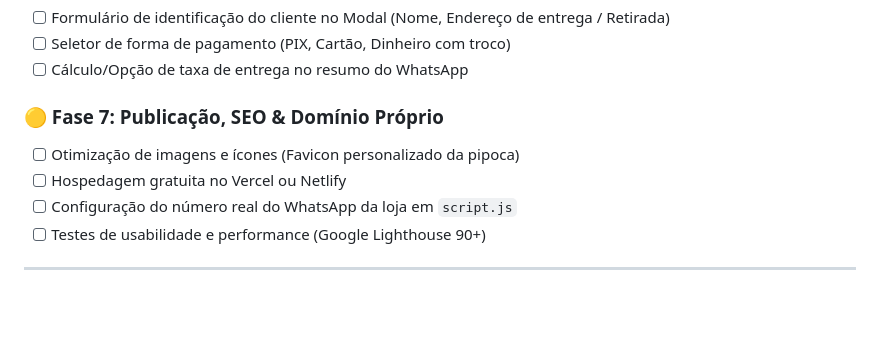
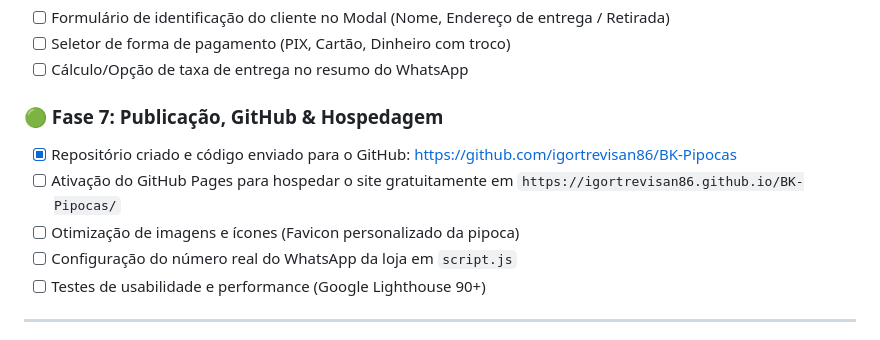
Before and after one commit to igortrevisan86/BK-Pipocas, a Markdown page: IMPLANTACAO_PIPOCA.md, the part around the change. Rendered like a GitHub page; blank space fills up the shorter version.

Commit message:
Update IMPLANTACAO_PIPOCA.md with GitHub repository link

```diff
--- a/IMPLANTACAO_PIPOCA.md
+++ b/IMPLANTACAO_PIPOCA.md
@@ -48,9 +48,10 @@ Este documento contém o planejamento completo, cronograma por fases e checklist
 - [ ] Seletor de forma de pagamento (PIX, Cartão, Dinheiro com troco)
 - [ ] Cálculo/Opção de taxa de entrega no resumo do WhatsApp
 
-### 🟡 Fase 7: Publicação, SEO & Domínio Próprio
+### 🟢 Fase 7: Publicação, GitHub & Hospedagem
+- [x] Repositório criado e código enviado para o GitHub: [https://github.com/igortrevisan86/BK-Pipocas](https://github.com/igortrevisan86/BK-Pipocas)
+- [ ] Ativação do GitHub Pages para hospedar o site gratuitamente em `https://igortrevisan86.github.io/BK-Pipocas/`
 - [ ] Otimização de imagens e ícones (Favicon personalizado da pipoca)
-- [ ] Hospedagem gratuita no Vercel ou Netlify
 - [ ] Configuração do número real do WhatsApp da loja em `script.js`
 - [ ] Testes de usabilidade e performance (Google Lighthouse 90+)
 
```
